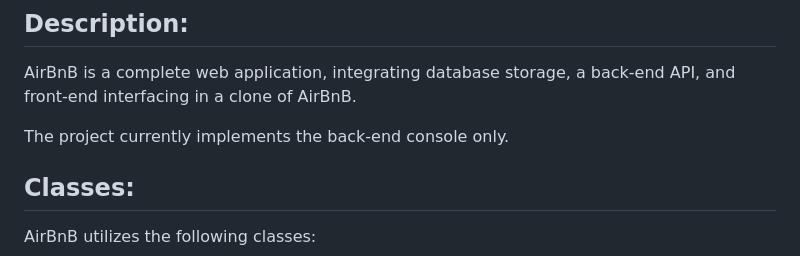
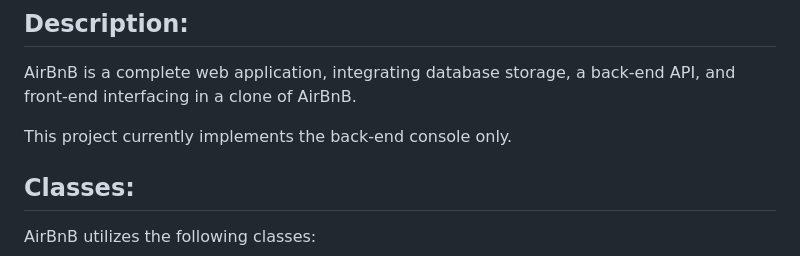
Before and after one commit to kelvinnede/AirBnB_clone_v4, a Markdown page: README.md, the part around the change. Rendered like a GitHub page.

```diff
--- a/README.md
+++ b/README.md
@@ -12,7 +12,7 @@
 AirBnB is a complete web application, integrating database storage,
 a back-end API, and front-end interfacing in a clone of AirBnB.
 
-The project currently implements the back-end console only.
+This project currently implements the back-end console only.
 
 ## Classes:
 
```
